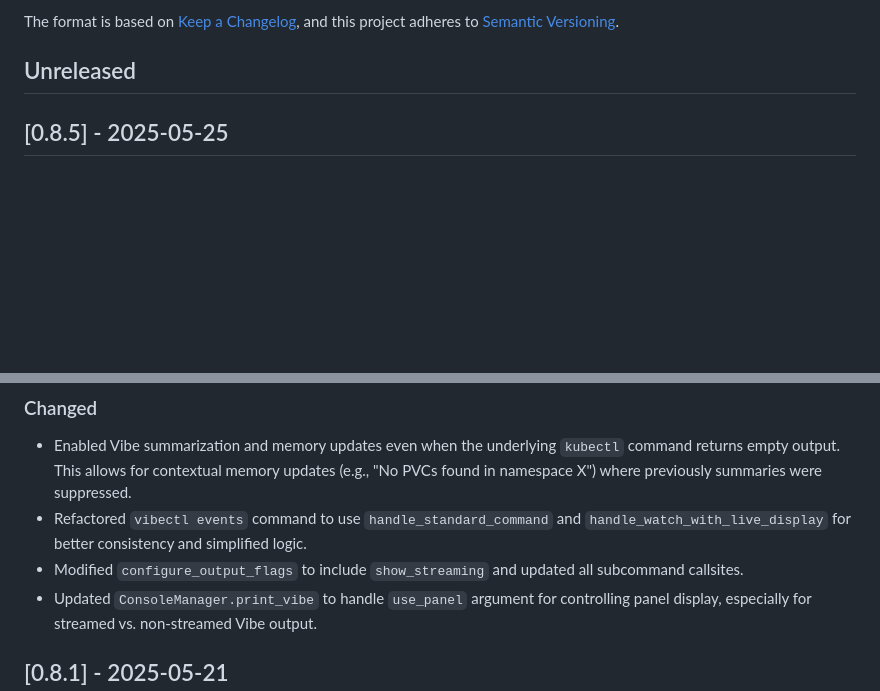
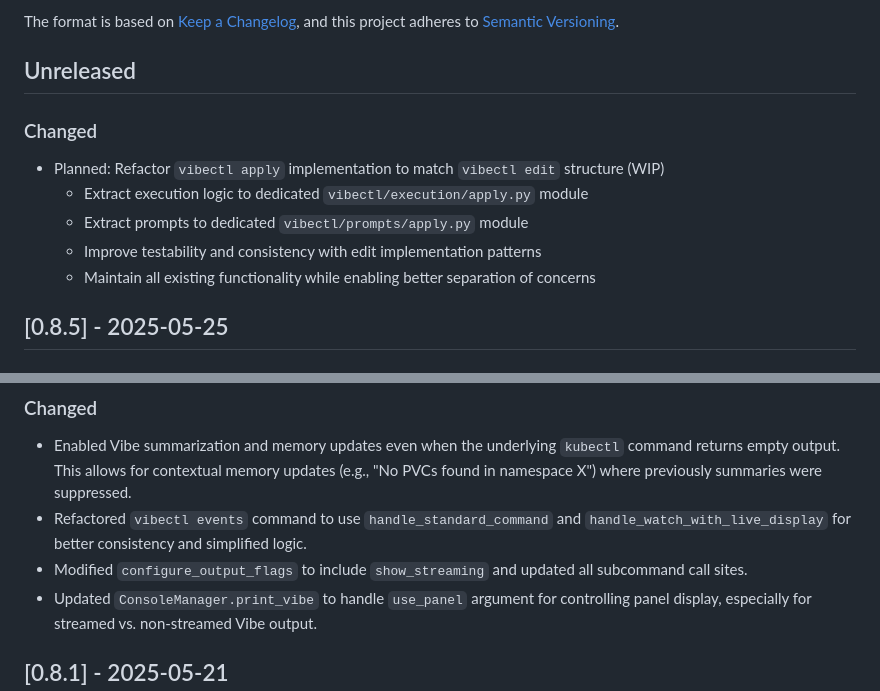
Before and after one commit to othercriteria/vibectl, a Markdown page: CHANGELOG.md, 2 parts joined by grey strips. Drawn GitHub-style; blank space fills up the shorter version.

Commit message:
feat: initial planning for feature/refactor-apply-implementation

```diff
--- a/CHANGELOG.md
+++ b/CHANGELOG.md
@@ -6,6 +6,13 @@ The format is based on [Keep a Changelog](https://keepachangelog.com/en/1.0.0/),
 and this project adheres to [Semantic Versioning](https://semver.org/spec/v2.0.0.html).
 
 ## Unreleased
+
+### Changed
+- Planned: Refactor `vibectl apply` implementation to match `vibectl edit` structure (WIP)
+  - Extract execution logic to dedicated `vibectl/execution/apply.py` module
+  - Extract prompts to dedicated `vibectl/prompts/apply.py` module
+  - Improve testability and consistency with edit implementation patterns
+  - Maintain all existing functionality while enabling better separation of concerns
 
 ## [0.8.5] - 2025-05-25
 
@@ -53,7 +60,7 @@ and this project adheres to [Semantic Versioning](https://semver.org/spec/v2.0.0
 ### Changed
 - Enabled Vibe summarization and memory updates even when the underlying `kubectl` command returns empty output. This allows for contextual memory updates (e.g., "No PVCs found in namespace X") where previously summaries were suppressed.
 - Refactored `vibectl events` command to use `handle_standard_command` and `handle_watch_with_live_display` for better consistency and simplified logic.
-- Modified `configure_output_flags` to include `show_streaming` and updated all subcommand callsites.
+- Modified `configure_output_flags` to include `show_streaming` and updated all subcommand call sites.
 - Updated `ConsoleManager.print_vibe` to handle `use_panel` argument for controlling panel display, especially for streamed vs. non-streamed Vibe output.
 
 ## [0.8.1] - 2025-05-21
```
Also changed, not shown: PLANNED_CHANGES.md (added, +79 -0 lines).
